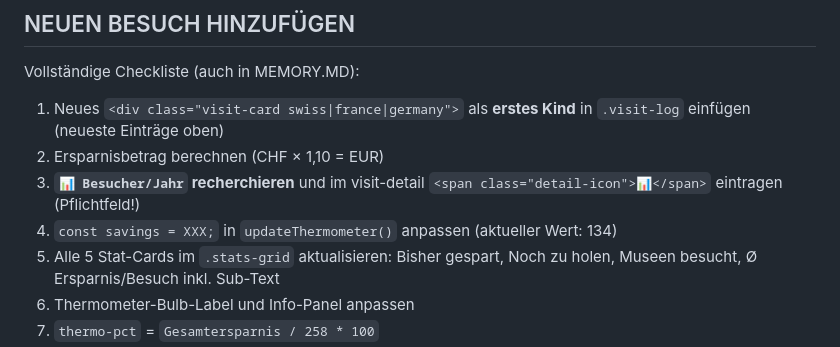
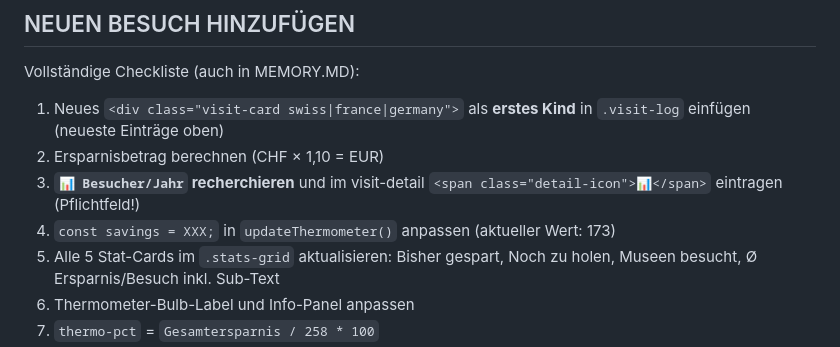
Before and after one commit to selfishlars/museumcarddreilaendereck, a Markdown page: docs/usr/ADMIN-BEREICH.MD, the part around one of its changes. Rendered like a GitHub page.

```diff
--- a/docs/usr/ADMIN-BEREICH.MD
+++ b/docs/usr/ADMIN-BEREICH.MD
@@ -34,7 +34,7 @@ Vollständige Checkliste (auch in MEMORY.MD):
 1. Neues `<div class="visit-card swiss|france|germany">` als **erstes Kind** in `.visit-log` einfügen (neueste Einträge oben)
 2. Ersparnisbetrag berechnen (CHF × 1,10 = EUR)
 3. **`📊 Besucher/Jahr` recherchieren** und im visit-detail `<span class="detail-icon">📊</span>` eintragen (Pflichtfeld!)
-4. `const savings = XXX;` in `updateThermometer()` anpassen (aktueller Wert: 134)
+4. `const savings = XXX;` in `updateThermometer()` anpassen (aktueller Wert: 173)
 5. Alle 5 Stat-Cards im `.stats-grid` aktualisieren: Bisher gespart, Noch zu holen, Museen besucht, Ø Ersparnis/Besuch inkl. Sub-Text
 6. Thermometer-Bulb-Label und Info-Panel anpassen
 7. `thermo-pct` = `Gesamtersparnis / 258 * 100`
```
Also changed, not shown: other parts of docs/usr/ADMIN-BEREICH.MD (+1 -1 lines), docs/adm/ARCHITEKTUR.MD (+3 -2 lines).
